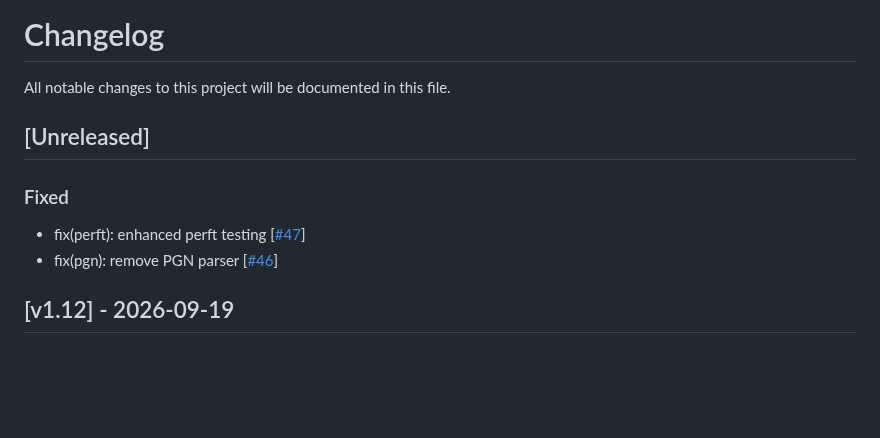
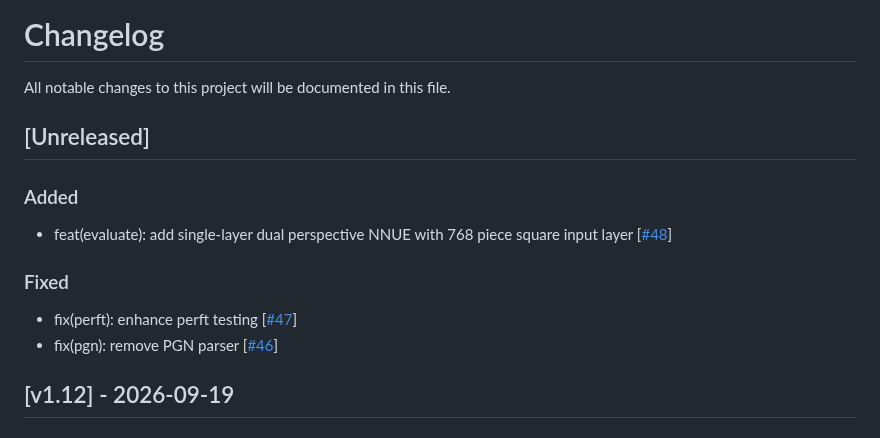
Before and after one commit to nchandur/ranga, a Markdown page: CHANGELOG.md, the part around the change. GitHub-like rendering; blank space fills up the shorter version.

```diff
--- a/CHANGELOG.md
+++ b/CHANGELOG.md
@@ -4,8 +4,11 @@ All notable changes to this project will be documented in this file.
 
 ## [Unreleased]
 
+### Added
+* feat(evaluate): add single-layer dual perspective NNUE with 768 piece square input layer [[#48](https://github.com/nchandur/ranga/pull/48)]
+
 ### Fixed
-* fix(perft): enhanced perft testing [[#47](https://github.com/nchandur/ranga/pull/47)]
+* fix(perft): enhance perft testing [[#47](https://github.com/nchandur/ranga/pull/47)]
 * fix(pgn): remove PGN parser [[#46](https://github.com/nchandur/ranga/pull/46)]
 
 ## [v1.12] - 2026-09-19
```
Also changed, not shown: docs/architecture.md (+1 -21 lines), assets/nnue.png (added).
